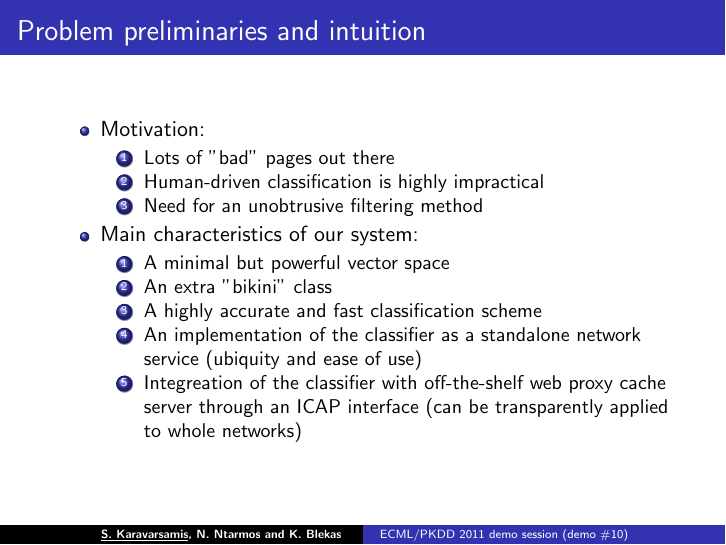
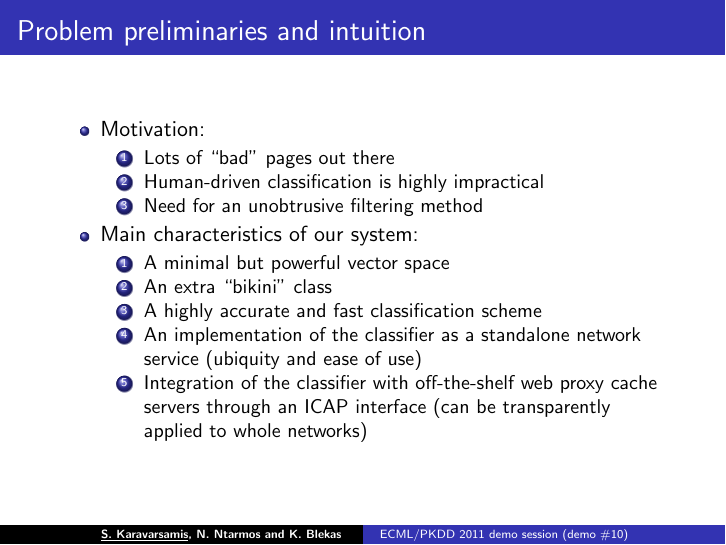
Before and after one commit to brigr/InFeRno-ECML-PKDD-2011, LaTeX slides (doc/presentation/inferno.tex): page 2 of 6. Compiled offline with pdfLaTeX.

Commit message:
more bits changed

```diff
--- a/doc/presentation/inferno.tex
+++ b/doc/presentation/inferno.tex
@@ -37,7 +37,7 @@ University of Ioannina, Ioannina, Greece \\
 
 	\item Motivation:
 	\begin{enumerate}
-		\item Lots of "bad" pages out there
+		\item Lots of ``bad'' pages out there
 		\item Human-driven classification is highly impractical
 		\item Need for an unobtrusive filtering method
 	\end{enumerate}
@@ -45,11 +45,10 @@ University of Ioannina, Ioannina, Greece \\
 	\item Main characteristics of our system:
 	\begin{enumerate}
 		\item A minimal but powerful vector space
-		\item An extra "bikini" class
+		\item An extra ``bikini'' class
 		\item A highly accurate and fast classification scheme
-		\item An implementation of the classifier as a standalone
-		network service (ubiquity and ease of use)
-		\item Integreation of the classifier with off-the-shelf web proxy cache server through an ICAP interface (can be transparently applied to whole networks)
+		\item An implementation of the classifier as a standalone network service (ubiquity and ease of use)
+		\item Integration of the classifier with off-the-shelf web proxy cache servers through an ICAP interface (can be transparently applied to whole networks)
 	\end{enumerate}
 \end{itemize}
 
```
